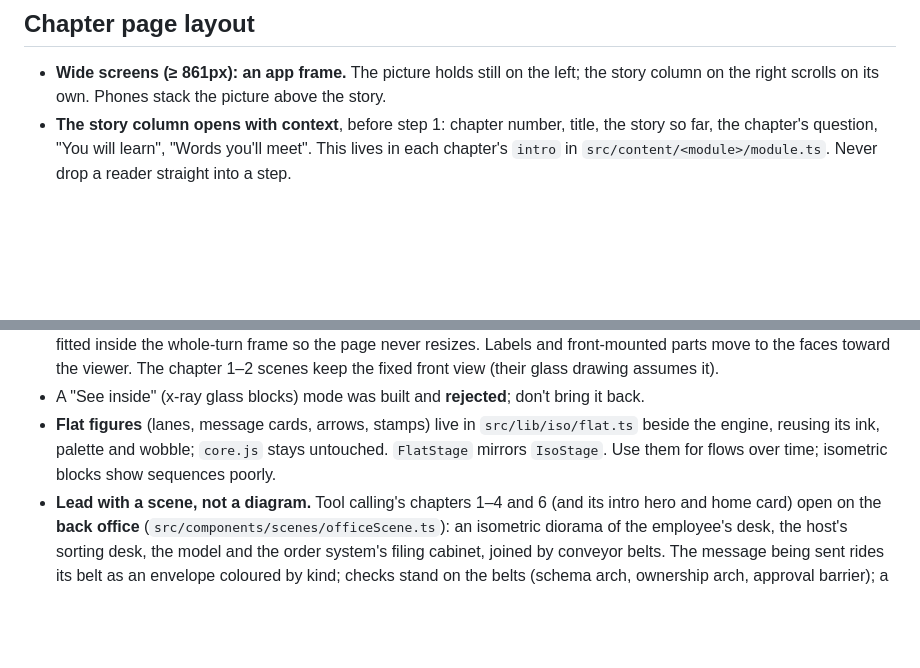
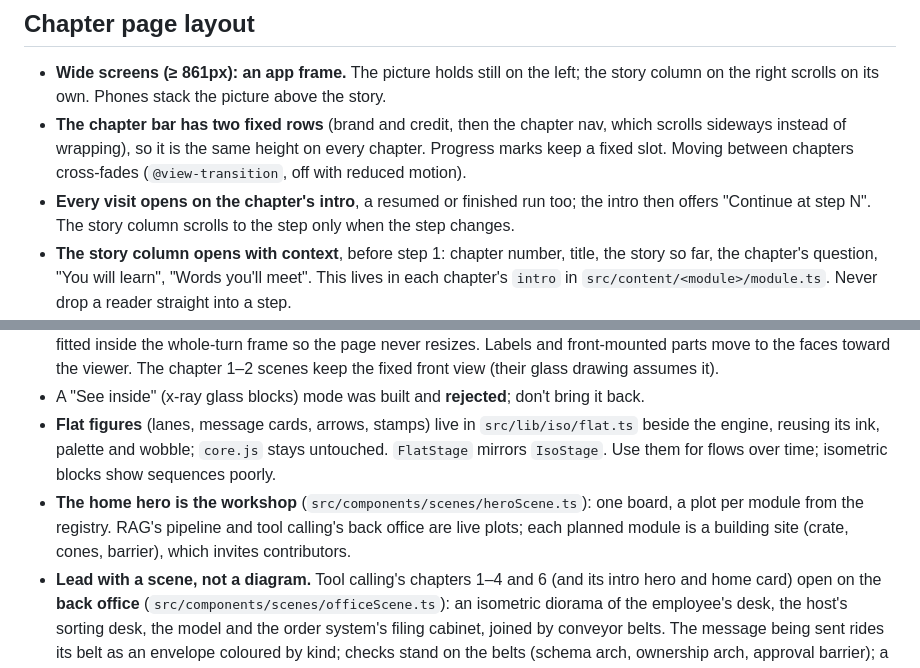
Before and after one commit to Kondasamy/tinker, a Markdown page: AGENTS.md, 2 parts joined by grey strips. GitHub-like rendering; blank space fills up the shorter version.

```diff
--- a/AGENTS.md
+++ b/AGENTS.md
@@ -52,6 +52,8 @@ Marketing pages share `src/styles/page.css` (buttons, kickers, chips, top bar, c
 ## Chapter page layout
 
 - **Wide screens (≥ 861px): an app frame.** The picture holds still on the left; the story column on the right scrolls on its own. Phones stack the picture above the story.
+- **The chapter bar has two fixed rows** (brand and credit, then the chapter nav, which scrolls sideways instead of wrapping), so it is the same height on every chapter. Progress marks keep a fixed slot. Moving between chapters cross-fades (`@view-transition`, off with reduced motion).
+- **Every visit opens on the chapter's intro**, a resumed or finished run too; the intro then offers "Continue at step N". The story column scrolls to the step only when the step changes.
 - **The story column opens with context**, before step 1: chapter number, title, the story so far, the chapter's question, "You will learn", "Words you'll meet". This lives in each chapter's `intro` in `src/content/<module>/module.ts`. Never drop a reader straight into a step.
 - **Finished steps stay visible** as a ticked "story so far" log above the current step card; the current step scrolls into view when it changes.
 - Steps are run by `StepRunner` (`src/components/story/`): narration, the one control the step needs, a predicate that advances it, hints after 3 misses, "Show me" for puzzles, progress in `localStorage`.
@@ -70,6 +72,7 @@ Marketing pages share `src/styles/page.css` (buttons, kickers, chips, top bar, c
 - **3D view (RAG canvas only):** turn buttons, drag-to-orbit, zoom (buttons, pinch) and pan when zoomed. Part turns are fitted inside the whole-turn frame so the page never resizes. Labels and front-mounted parts move to the faces toward the viewer. The chapter 1–2 scenes keep the fixed front view (their glass drawing assumes it).
 - A "See inside" (x-ray glass blocks) mode was built and **rejected**; don't bring it back.
 - **Flat figures** (lanes, message cards, arrows, stamps) live in `src/lib/iso/flat.ts` beside the engine, reusing its ink, palette and wobble; `core.js` stays untouched. `FlatStage` mirrors `IsoStage`. Use them for flows over time; isometric blocks show sequences poorly.
+- **The home hero is the workshop** (`src/components/scenes/heroScene.ts`): one board, a plot per module from the registry. RAG's pipeline and tool calling's back office are live plots; each planned module is a building site (crate, cones, barrier), which invites contributors.
 - **Lead with a scene, not a diagram.** Tool calling's chapters 1–4 and 6 (and its intro hero and home card) open on the **back office** (`src/components/scenes/officeScene.ts`): an isometric diorama of the employee's desk, the host's sorting desk, the model and the order system's filing cabinet, joined by conveyor belts. The message being sent rides its belt as an envelope coloured by kind; checks stand on the belts (schema arch, ownership arch, approval barrier); a drawer slides out when the orders are read; a planted note pokes out of an envelope. It is driven by the same transcript as the sequence, so the two never disagree. Only stamps ride in the drawing; the message's words go in the caption under it (`ToolStage` in `src/content/tool-calling/kit.tsx`).
 - **One figure on a chapter stage at a time**, chosen by the step, inside a fixed frame. Where the reader may pick the view, a tab switch selects it: tool calling's Picture / Messages tabs (ch. 1–4 and 6 keep the tab as view state, outside saved progress; ch. 5 and 7 keep it in the step state).
 - **Untrusted strings render as text only**: React text nodes, or `esc()` in SVG strings. `FlatStage` and `IsoStage` inject SVG markup, so every string in it must be escaped by the kit first. No `set:html` or other `dangerouslySetInnerHTML` for content.
```
Also changed, not shown: README.md (+10 -3 lines), docs/images/chapter.png, docs/images/home.png, docs/images/phone.png (added), docs/images/tool-calling.png (added), 10 other files.
